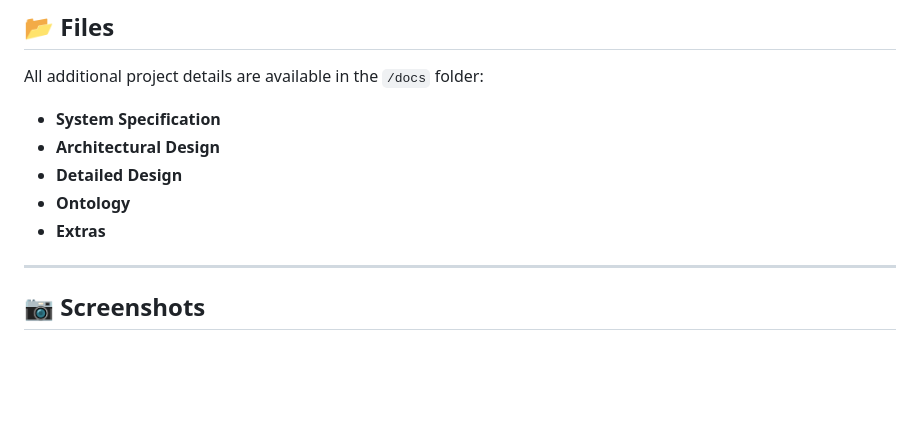
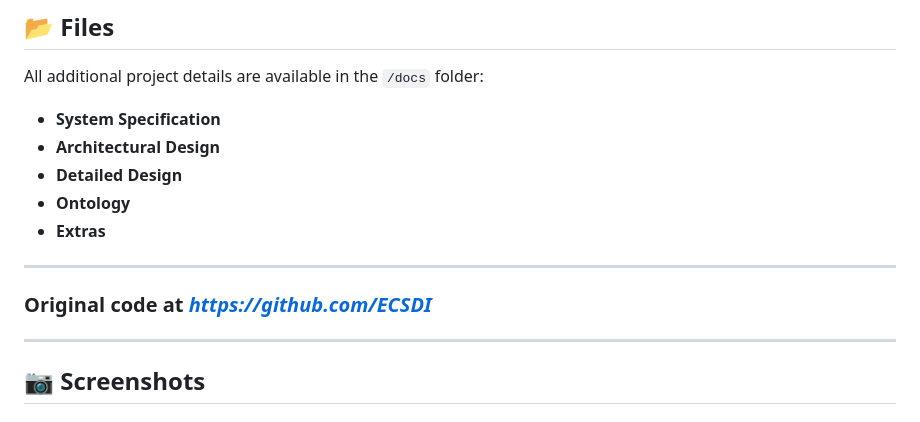
Before and after one commit to marcturu/ecom-agents, a Markdown page: README.md, the part around the change. Rendered like a GitHub page; blank space fills up the shorter version.

```diff
--- a/README.md
+++ b/README.md
@@ -119,6 +119,10 @@ All additional project details are available in the `/docs` folder:
 - **Detailed Design**
 - **Ontology**
 - **Extras**
+
+---
+### Original code at _https://github.com/ECSDI_
+
 ---
 
 ## 📷 Screenshots
```
